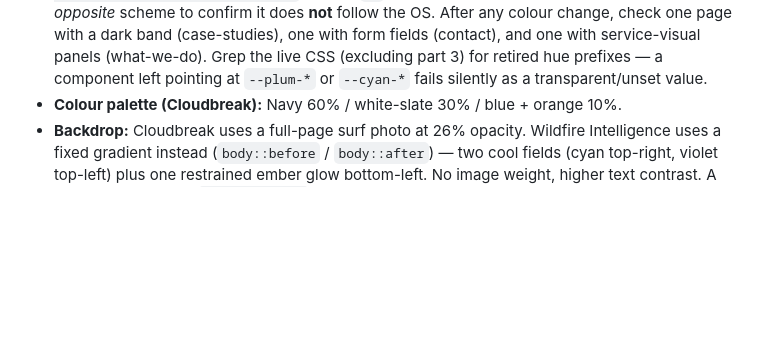
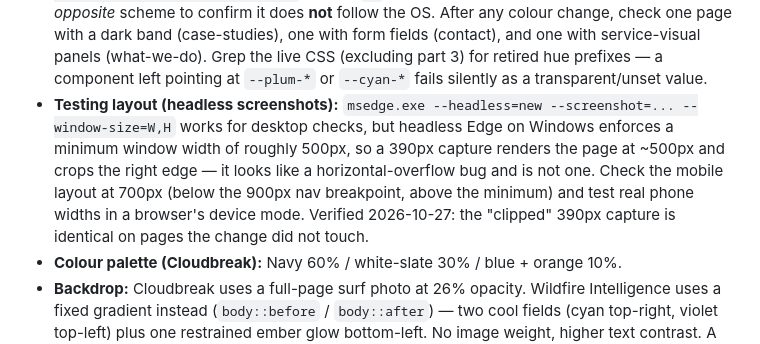
Before and after one commit to aardid/wintel_website, a Markdown page: CLAUDE.md, the part around one of its changes. Drawn GitHub-style; blank space fills up the shorter version.

```diff
--- a/CLAUDE.md
+++ b/CLAUDE.md
@@ -250,6 +250,12 @@ The pre-2026-08 Wildfire Intelligence site (light theme, 4 pages) is preserved i
   page with a dark band (case-studies), one with form fields (contact), and one with service-visual
   panels (what-we-do). Grep the live CSS (excluding part 3) for retired hue prefixes — a component
   left pointing at `--plum-*` or `--cyan-*` fails silently as a transparent/unset value.
+- **Testing layout (headless screenshots):** `msedge.exe --headless=new --screenshot=... --window-size=W,H`
+  works for desktop checks, but headless Edge on Windows enforces a minimum window width of roughly
+  500px, so a 390px capture renders the page at ~500px and crops the right edge — it looks like a
+  horizontal-overflow bug and is not one. Check the mobile layout at 700px (below the 900px nav
+  breakpoint, above the minimum) and test real phone widths in a browser's device mode. Verified
+  2026-10-27: the "clipped" 390px capture is identical on pages the change did not touch.
 - **Colour palette (Cloudbreak):** Navy 60% / white-slate 30% / blue + orange 10%.
 - **Backdrop:** Cloudbreak uses a full-page surf photo at 26% opacity. Wildfire Intelligence
   uses a fixed gradient instead (`body::before` / `body::after`) — two cool fields (cyan top-right,
```
Also changed, not shown: other parts of CLAUDE.md (+29 -10 lines).
